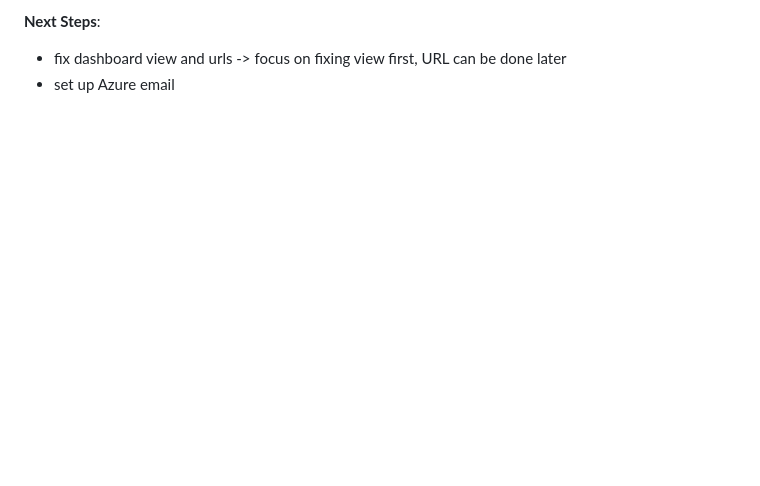
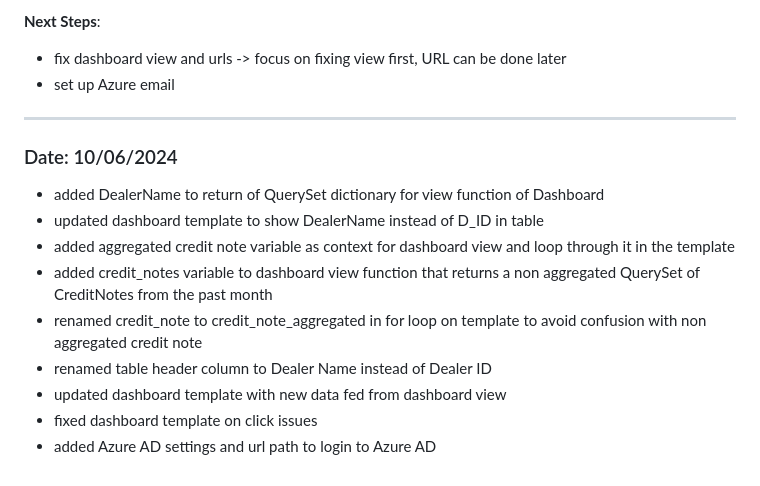
Before and after one commit to christianvuye/VATPAT, a Markdown page: docs/worklog/June.md, the part around the change. Drawn GitHub-style; blank space fills up the shorter version.

Commit message:
update worklog with completed tasks for the day

```diff
--- a/docs/worklog/June.md
+++ b/docs/worklog/June.md
@@ -186,3 +186,16 @@
 **Next Steps**:
 - fix dashboard view and urls -> focus on fixing view first, URL can be done later
 - set up Azure email
+
+---------------------------------------------------------------------------------------
+
+### Date: 10/06/2024
+- added DealerName to return of QuerySet dictionary for view function of Dashboard
+- updated dashboard template to show DealerName instead of D_ID in table
+- added aggregated credit note variable as context for dashboard view and loop through it in the template
+- added credit_notes variable to dashboard view function that returns a non aggregated QuerySet of CreditNotes from the past month
+- renamed credit_note to credit_note_aggregated in for loop on template to avoid confusion with non aggregated credit note
+- renamed table header column to Dealer Name instead of Dealer ID
+- updated dashboard template with new data fed from dashboard view
+- fixed dashboard template on click issues
+- added Azure AD settings and url path to login to Azure AD
```
